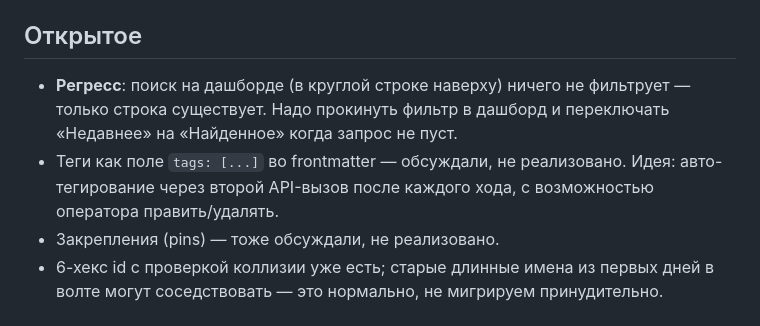
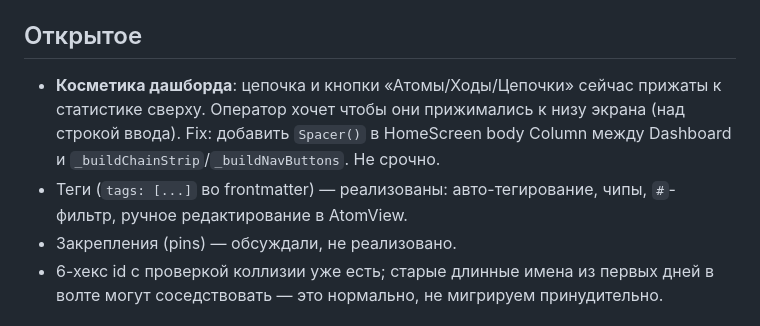
Before and after one commit to iamweasel89/musical-succotash, a Markdown page: HANDOFF.md, the part around the change. Drawn GitHub-style.

Commit message:
HANDOFF: note cosmetic TODO (push buttons to bottom)
https://claude.ai/code/session_016xUgTjvkBi86v8nV4x3jq9

```diff
--- a/HANDOFF.md
+++ b/HANDOFF.md
@@ -44,9 +44,9 @@
 
 ## Открытое
 
-- **Регресс**: поиск на дашборде (в круглой строке наверху) ничего не фильтрует — только строка существует. Надо прокинуть фильтр в дашборд и переключать «Недавнее» на «Найденное» когда запрос не пуст.
-- Теги как поле `tags: [...]` во frontmatter — обсуждали, не реализовано. Идея: авто-тегирование через второй API-вызов после каждого хода, с возможностью оператора править/удалять.
-- Закрепления (pins) — тоже обсуждали, не реализовано.
+- **Косметика дашборда**: цепочка и кнопки «Атомы/Ходы/Цепочки» сейчас прижаты к статистике сверху. Оператор хочет чтобы они прижимались к низу экрана (над строкой ввода). Fix: добавить `Spacer()` в HomeScreen body Column между Dashboard и `_buildChainStrip`/`_buildNavButtons`. Не срочно.
+- Теги (`tags: [...]` во frontmatter) — реализованы: авто-тегирование, чипы, `#`-фильтр, ручное редактирование в AtomView.
+- Закрепления (pins) — обсуждали, не реализовано.
 - 6-хекс id с проверкой коллизии уже есть; старые длинные имена из первых дней в волте могут соседствовать — это нормально, не мигрируем принудительно.
 
 ## Связь с телефоном (режим совместной работы)
```
